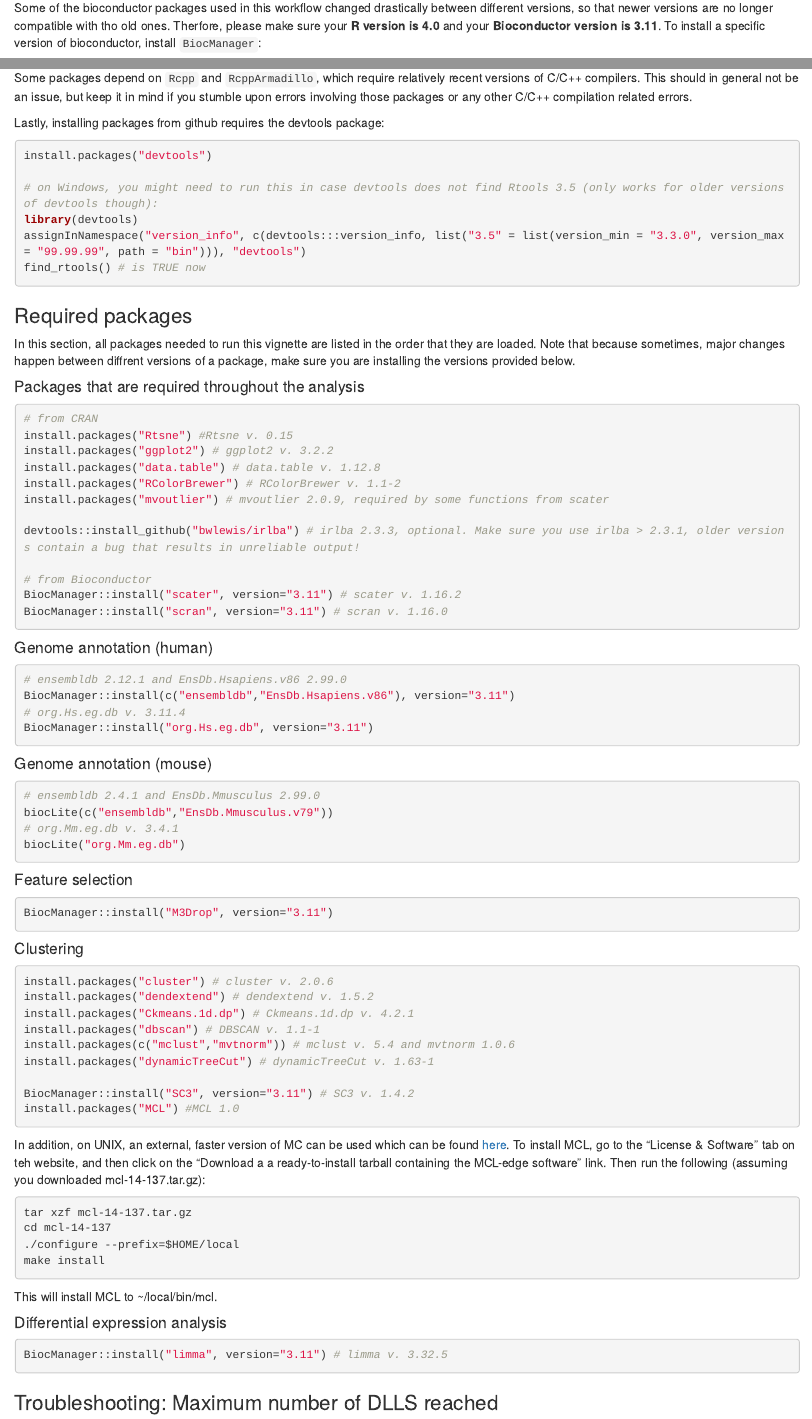
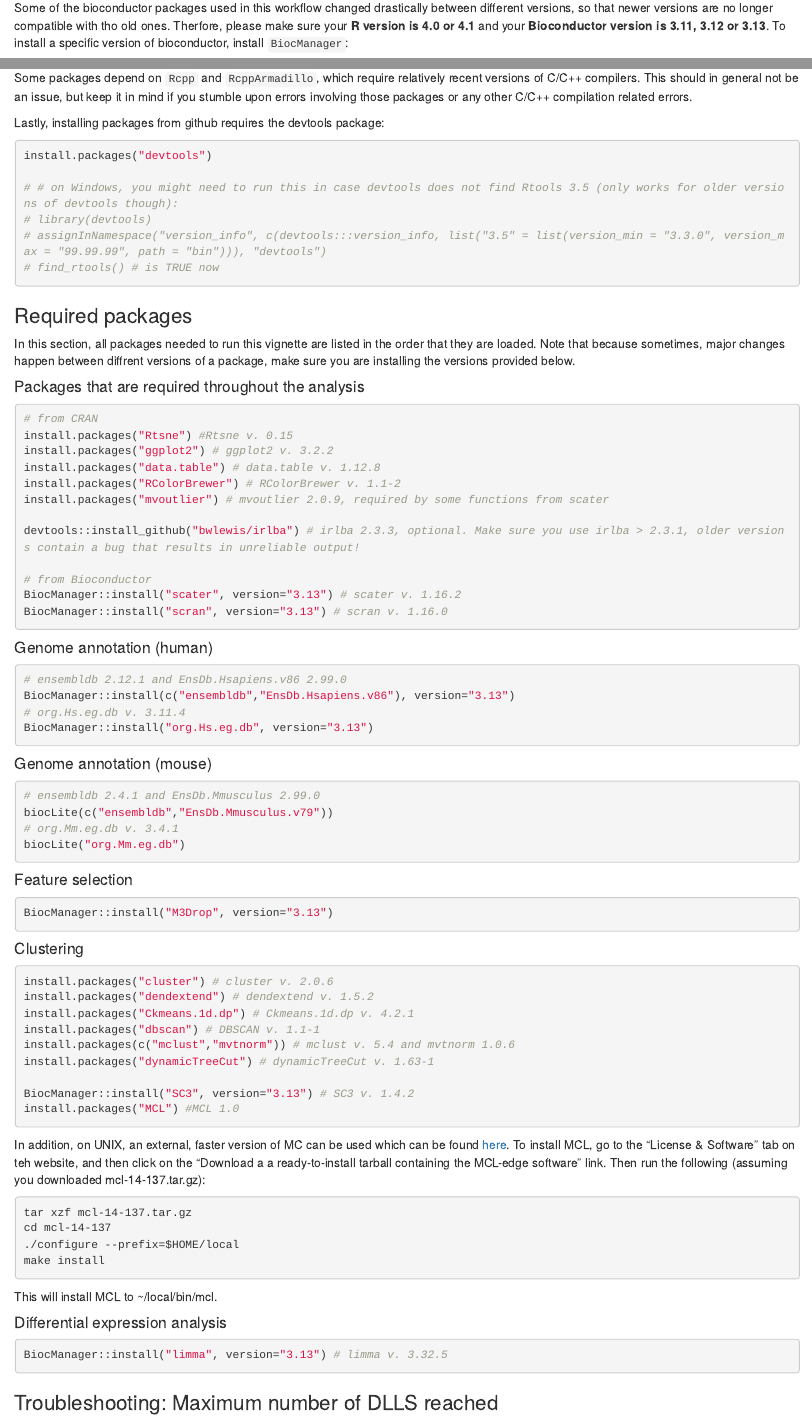
Before and after one commit to RebekkaWegmann/scRNAseq_workflow, an R Markdown document (vignettes/workflow_vignette.Rmd): the page in a window 1100 px wide, from 1400 px down, and a second part further down, joined at a grey line. Rendered offline with R 4.5, knitr and Pandoc, with nearby package versions; some code elsewhere in the file could not run offline.

Commit message:
Updated to R version 4.1, intrducing no major changes (workflow is still compatible with R 4.0)

````diff
--- a/vignettes/workflow_vignette.Rmd
+++ b/vignettes/workflow_vignette.Rmd
@@ -19,7 +19,7 @@ On this example dataset (400 cells), running the complete workflow took ~5-10min
 First: There are a lot of dependencies in this workflow. Downloading and installing all of them will take time. How long exactly the installation will take depends on how many of the basic bioconductor packages you already have installed, and on your internet connection. For me, setting up the complete environment from scratch took around 4-6 hours.
 
 ### R and Bioconductor version
-Some of the bioconductor packages used in this workflow changed drastically between different versions, so that newer versions are no longer compatible with tho old ones. Therfore, please make sure your **R version is 4.0** and your **Bioconductor version is 3.11**. To install a specific version of bioconductor, install `BiocManager`:
+Some of the bioconductor packages used in this workflow changed drastically between different versions, so that newer versions are no longer compatible with tho old ones. Therfore, please make sure your **R version is 4.0 or 4.1** and your **Bioconductor version is 3.11, 3.12 or 3.13**. To install a specific version of bioconductor, install `BiocManager`:
 ```{r, eval = F}
 install.packages("BiocManager")
 ```
@@ -33,10 +33,10 @@ Lastly, installing packages from github requires the devtools package:
 ```{r, eval = F}
 install.packages("devtools")
 
-# on Windows, you might need to run this in case devtools does not find Rtools 3.5 (only works for older versions of devtools though):
-library(devtools)
-assignInNamespace("version_info", c(devtools:::version_info, list("3.5" = list(version_min = "3.3.0", version_max = "99.99.99", path = "bin"))), "devtools")
-find_rtools() # is TRUE now
+# # on Windows, you might need to run this in case devtools does not find Rtools 3.5 (only works for older versions of devtools though):
+# library(devtools)
+# assignInNamespace("version_info", c(devtools:::version_info, list("3.5" = list(version_min = "3.3.0", version_max = "99.99.99", path = "bin"))), "devtools")
+# find_rtools() # is TRUE now
 ```
 
 ### Required packages
@@ -54,16 +54,16 @@ install.packages("mvoutlier") # mvoutlier 2.0.9, required by some functions from
 devtools::install_github("bwlewis/irlba") # irlba 2.3.3, optional. Make sure you use irlba > 2.3.1, older versions contain a bug that results in unreliable output!
 
 # from Bioconductor
-BiocManager::install("scater", version="3.11") # scater v. 1.16.2
-BiocManager::install("scran", version="3.11") # scran v. 1.16.0
+BiocManager::install("scater", version="3.13") # scater v. 1.16.2
+BiocManager::install("scran", version="3.13") # scran v. 1.16.0
 ```
 
 #### Genome annotation (human)
 ```{r, eval=F}
 # ensembldb 2.12.1 and EnsDb.Hsapiens.v86 2.99.0
-BiocManager::install(c("ensembldb","EnsDb.Hsapiens.v86"), version="3.11")
+BiocManager::install(c("ensembldb","EnsDb.Hsapiens.v86"), version="3.13")
 # org.Hs.eg.db v. 3.11.4
-BiocManager::install("org.Hs.eg.db", version="3.11")
+BiocManager::install("org.Hs.eg.db", version="3.13")
 ```
 
 #### Genome annotation (mouse)
@@ -76,7 +76,7 @@ biocLite("org.Mm.eg.db")
 
 #### Feature selection
 ```{r,eval = F}
-BiocManager::install("M3Drop", version="3.11")
+BiocManager::install("M3Drop", version="3.13")
 ```
 
 #### Clustering
@@ -88,7 +88,7 @@ install.packages("dbscan") # DBSCAN v. 1.1-1
 install.packages(c("mclust","mvtnorm")) # mclust v. 5.4 and mvtnorm 1.0.6
 install.packages("dynamicTreeCut") # dynamicTreeCut v. 1.63-1
 
-BiocManager::install("SC3", version="3.11") # SC3 v. 1.4.2
+BiocManager::install("SC3", version="3.13") # SC3 v. 1.4.2
 install.packages("MCL") #MCL 1.0
 ```
 
@@ -105,7 +105,7 @@ This will install MCL to ~/local/bin/mcl.
 
 #### Differential expression analysis
 ```{r,eval = F}
-BiocManager::install("limma", version="3.11") # limma v. 3.32.5
+BiocManager::install("limma", version="3.13") # limma v. 3.32.5
 ```
 
 ### Troubleshooting: Maximum number of DLLS reached
````
Also changed, not shown: vignettes/workflow_vignette.html, vignettes/workflow_vignette.Rmd (7 more changed lines).
